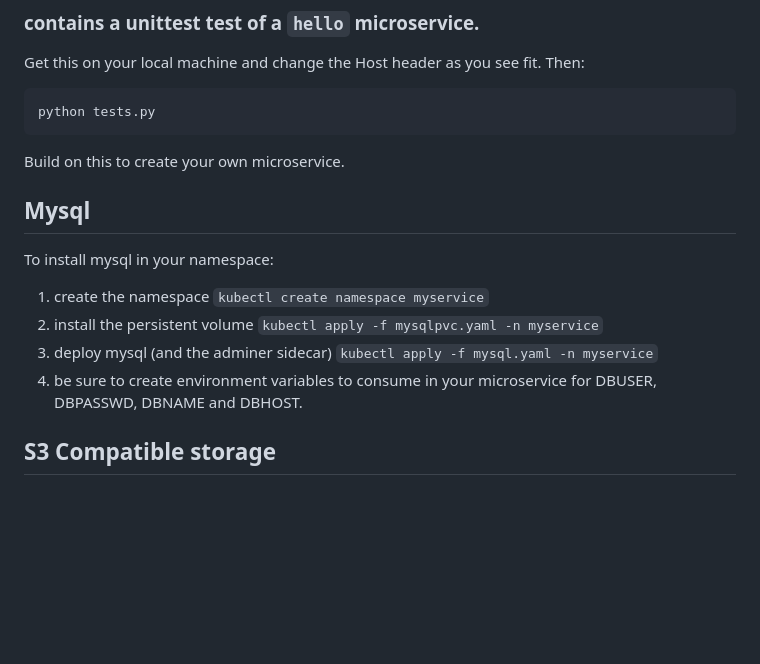
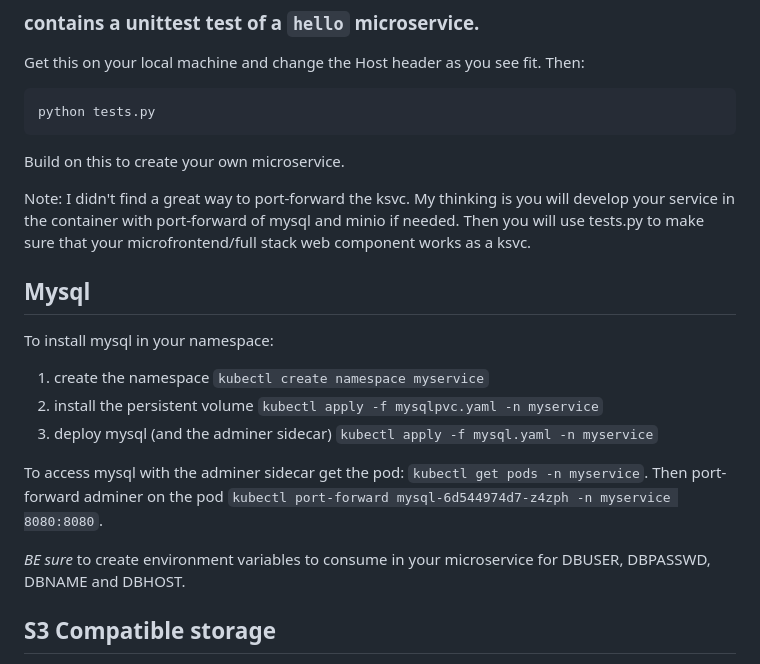
Before and after one commit to salesucation/salesucation, a Markdown page: README.md, the part around the change. GitHub-like rendering; blank space fills up the shorter version.

Commit message:
add port-forward for microservice

````diff
--- a/README.md
+++ b/README.md
@@ -42,6 +42,8 @@ python tests.py
 ```
 Build on this to create your own microservice.
 
+Note: I didn't find a great way to port-forward the ksvc. My thinking is you will develop your service in the container with port-forward of mysql and minio if needed. Then you will use tests.py to make sure that your microfrontend/full stack web component works as a ksvc.
+
 ## Mysql
 
 To install mysql in your namespace:
@@ -49,7 +51,11 @@ To install mysql in your namespace:
 1. create the namespace `kubectl create namespace myservice`
 1. install the persistent volume `kubectl apply -f mysqlpvc.yaml -n myservice`
 1. deploy mysql (and the adminer sidecar) `kubectl apply -f mysql.yaml -n myservice`
-1. be sure to create environment variables to consume in your microservice for DBUSER, DBPASSWD, DBNAME and DBHOST.
+
+To access mysql with the adminer sidecar get the pod: `kubectl get pods -n myservice`. Then port-forward adminer on the pod `kubectl port-forward mysql-6d544974d7-z4zph -n myservice 8080:8080`.
+
+*BE sure* to create environment variables to consume in your microservice for DBUSER, DBPASSWD, DBNAME and DBHOST.
+
 
 ## S3 Compatible storage
 
````
